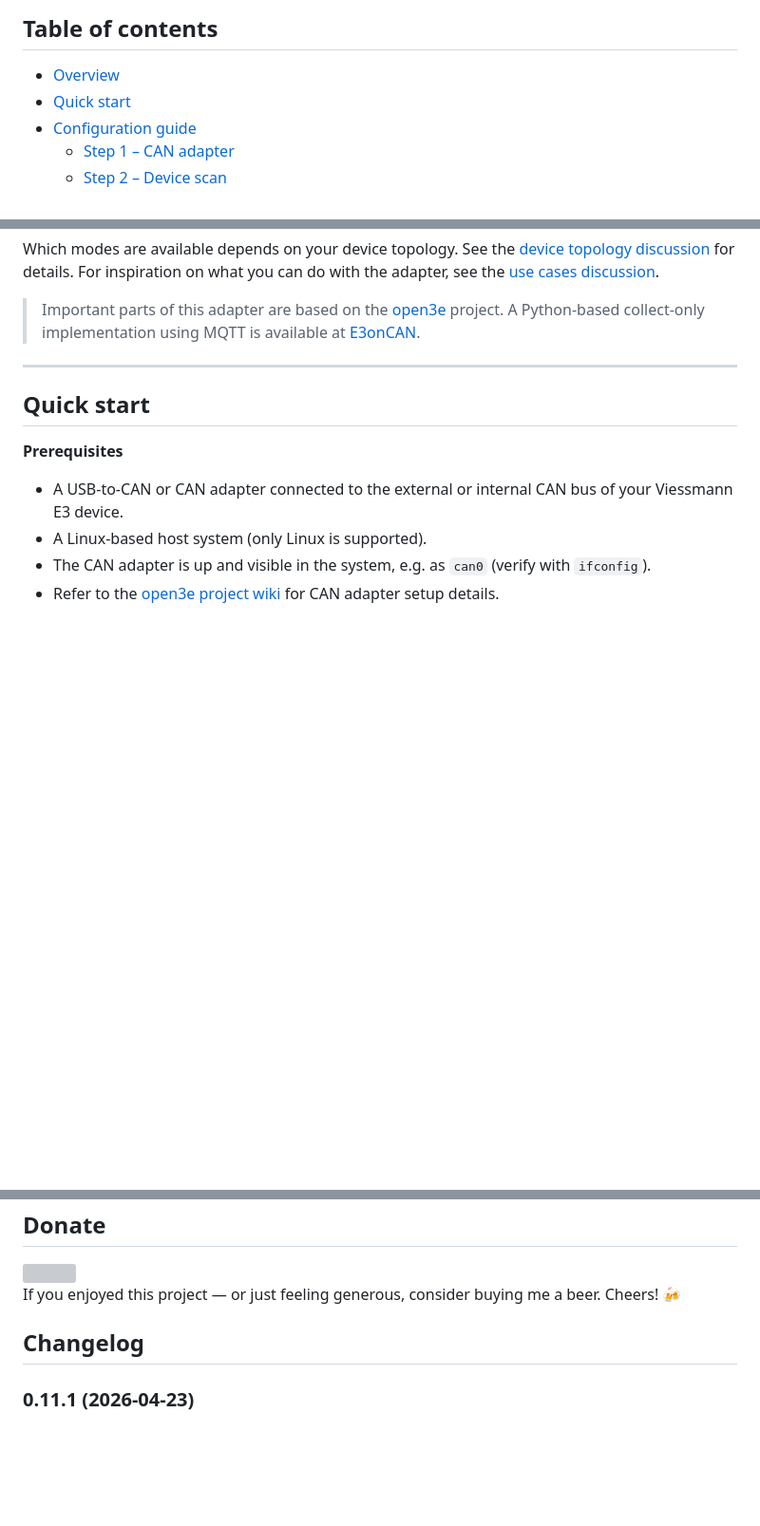
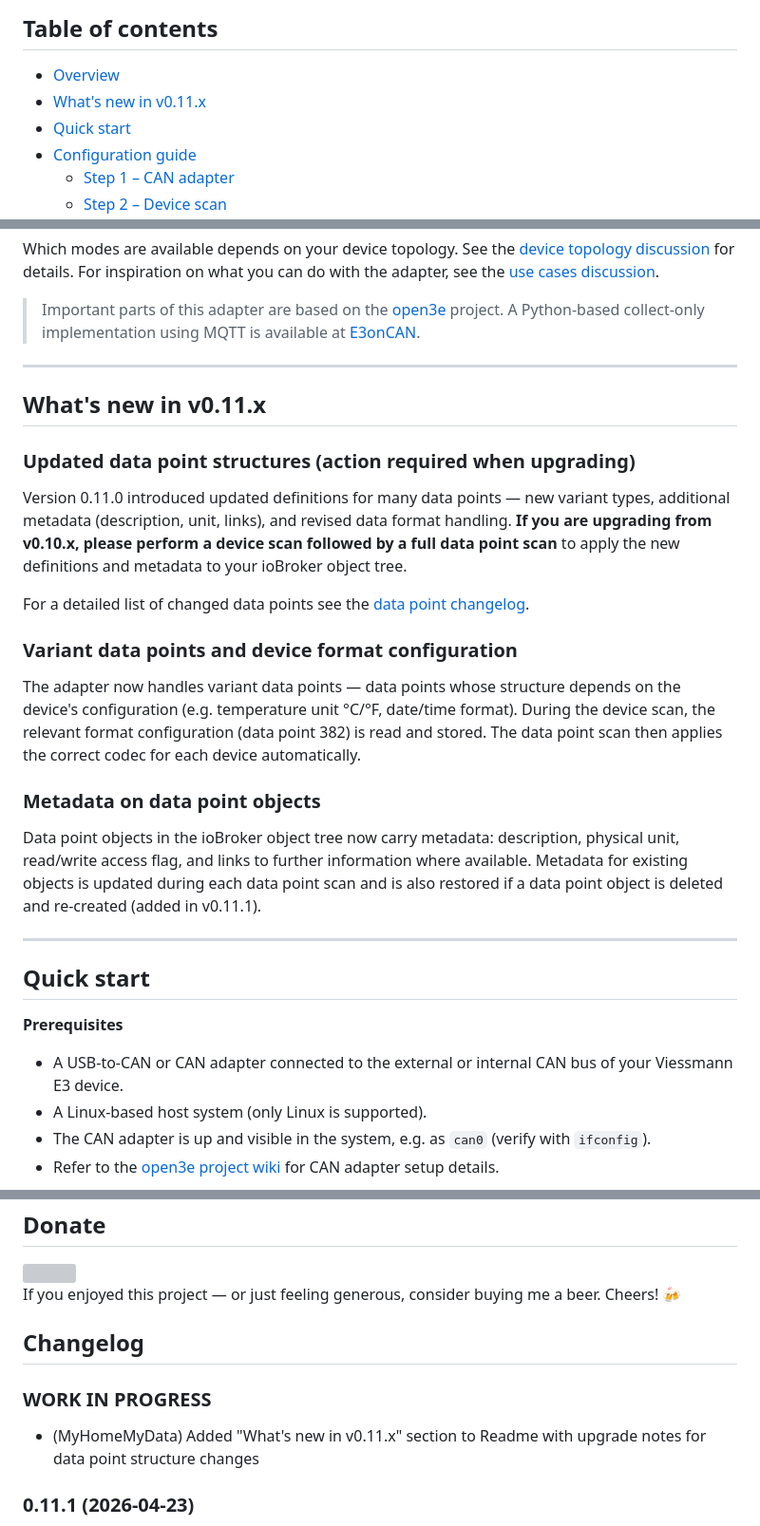
Before and after one commit to MyHomeMyData/ioBroker.e3oncan, a Markdown page: README.md, 3 parts joined by grey strips. Shown at 95% size. Rendered like a GitHub page; blank space fills up the shorter version; grey boxes are pictures that could not be loaded.

Commit message:
Add 'What's new in v0.11.x' section with upgrade notes for data point changes
Highlights the required device + data point re-scan after upgrading from
v0.10.x, explains variant data points, device format configuration and
the new metadata on data point objects. Also activates WORK IN PROGRESS
changelog entry.

Co-Authored-By: Claude Sonnet 4.6 <noreply@anthropic.com>

```diff
--- a/README.md
+++ b/README.md
@@ -15,6 +15,7 @@
 ## Table of contents
 
 - [Overview](#overview)
+- [What's new in v0.11.x](#whats-new-in-v011x)
 - [Quick start](#quick-start)
 - [Configuration guide](#configuration-guide)
   - [Step 1 – CAN adapter](#step-1--can-adapter)
@@ -48,6 +49,24 @@ Which modes are available depends on your device topology. See the [device topol
 
 > Important parts of this adapter are based on the [open3e](https://github.com/open3e) project.
 > A Python-based collect-only implementation using MQTT is available at [E3onCAN](https://github.com/MyHomeMyData/E3onCAN).
+
+---
+
+## What's new in v0.11.x
+
+### Updated data point structures (action required when upgrading)
+
+Version 0.11.0 introduced updated definitions for many data points — new variant types, additional metadata (description, unit, links), and revised data format handling. **If you are upgrading from v0.10.x, please perform a device scan followed by a full data point scan** to apply the new definitions and metadata to your ioBroker object tree.
+
+For a detailed list of changed data points see the [data point changelog](lib/data-points.md#changelog-of-data-point-definitions).
+
+### Variant data points and device format configuration
+
+The adapter now handles variant data points — data points whose structure depends on the device's configuration (e.g. temperature unit °C/°F, date/time format). During the device scan, the relevant format configuration (data point 382) is read and stored. The data point scan then applies the correct codec for each device automatically.
+
+### Metadata on data point objects
+
+Data point objects in the ioBroker object tree now carry metadata: description, physical unit, read/write access flag, and links to further information where available. Metadata for existing objects is updated during each data point scan and is also restored if a data point object is deleted and re-created (added in v0.11.1).
 
 ---
 
@@ -264,6 +283,9 @@ If you enjoyed this project — or just feeling generous, consider buying me a b
     Placeholder for the next version (at the beginning of the line):
     ### **WORK IN PROGRESS**
 -->
+### **WORK IN PROGRESS**
+* (MyHomeMyData) Added "What's new in v0.11.x" section to Readme with upgrade notes for data point structure changes
+
 ### 0.11.1 (2026-04-23)
 * (MyHomeMyData) Improved robustness: Receiving a data point of length zero is treated as a "negative response"
 * (MyHomeMyData) The metadata is now also restored after a data point is deleted
```
